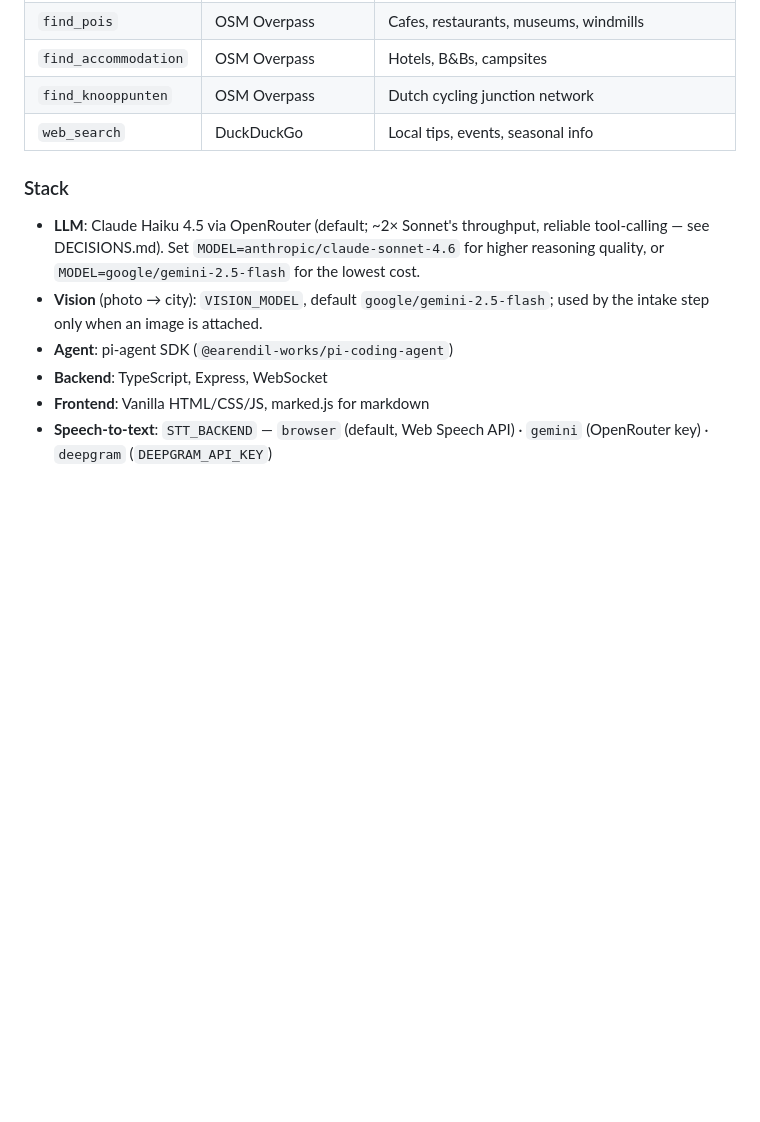
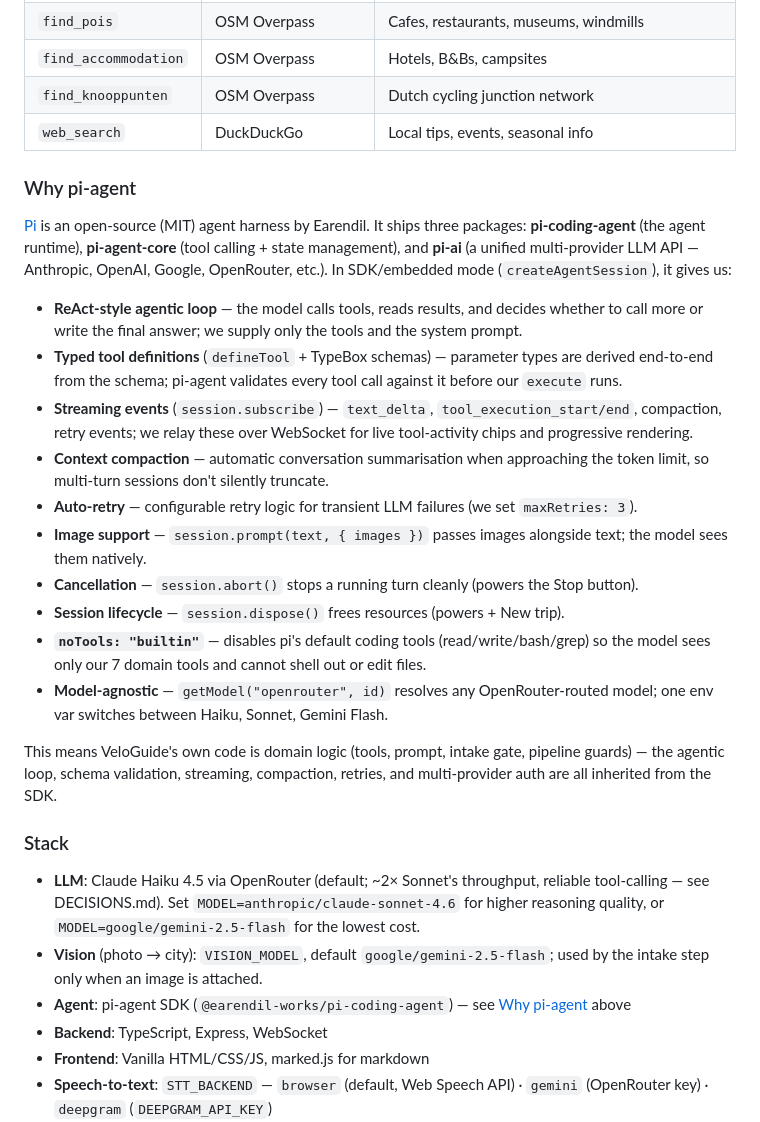
Before and after one commit to dfadeeff/velo_guide, a Markdown page: README.md, the part around the change. Rendered like a GitHub page; blank space fills up the shorter version.

Commit message:
docs: add "Why pi-agent" section to README
Explains what the framework provides (agentic loop, typed tools,
streaming, compaction, retries, image support, cancellation) and
how VeloGuide uses each feature — so a reviewer unfamiliar with
pi-agent understands what's inherited vs. custom.

Co-Authored-By: Claude Opus 4.6 <noreply@anthropic.com>

```diff
--- a/README.md
+++ b/README.md
@@ -112,11 +112,28 @@ The UI also exposes **Stop** (cancel an in-flight plan via the SDK's `session.ab
 | `find_knooppunten` | OSM Overpass | Dutch cycling junction network |
 | `web_search` | DuckDuckGo | Local tips, events, seasonal info |
 
+### Why pi-agent
+
+[Pi](https://pi.dev/) is an open-source (MIT) agent harness by Earendil. It ships three packages: **pi-coding-agent** (the agent runtime), **pi-agent-core** (tool calling + state management), and **pi-ai** (a unified multi-provider LLM API — Anthropic, OpenAI, Google, OpenRouter, etc.). In SDK/embedded mode (`createAgentSession`), it gives us:
+
+- **ReAct-style agentic loop** — the model calls tools, reads results, and decides whether to call more or write the final answer; we supply only the tools and the system prompt.
+- **Typed tool definitions** (`defineTool` + TypeBox schemas) — parameter types are derived end-to-end from the schema; pi-agent validates every tool call against it before our `execute` runs.
+- **Streaming events** (`session.subscribe`) — `text_delta`, `tool_execution_start/end`, compaction, retry events; we relay these over WebSocket for live tool-activity chips and progressive rendering.
+- **Context compaction** — automatic conversation summarisation when approaching the token limit, so multi-turn sessions don't silently truncate.
+- **Auto-retry** — configurable retry logic for transient LLM failures (we set `maxRetries: 3`).
+- **Image support** — `session.prompt(text, { images })` passes images alongside text; the model sees them natively.
+- **Cancellation** — `session.abort()` stops a running turn cleanly (powers the Stop button).
+- **Session lifecycle** — `session.dispose()` frees resources (powers + New trip).
+- **`noTools: "builtin"`** — disables pi's default coding tools (read/write/bash/grep) so the model sees only our 7 domain tools and cannot shell out or edit files.
+- **Model-agnostic** — `getModel("openrouter", id)` resolves any OpenRouter-routed model; one env var switches between Haiku, Sonnet, Gemini Flash.
+
+This means VeloGuide's own code is domain logic (tools, prompt, intake gate, pipeline guards) — the agentic loop, schema validation, streaming, compaction, retries, and multi-provider auth are all inherited from the SDK.
+
 ### Stack
 
 - **LLM**: Claude Haiku 4.5 via OpenRouter (default; ~2× Sonnet's throughput, reliable tool-calling — see DECISIONS.md). Set `MODEL=anthropic/claude-sonnet-4.6` for higher reasoning quality, or `MODEL=google/gemini-2.5-flash` for the lowest cost.
 - **Vision** (photo → city): `VISION_MODEL`, default `google/gemini-2.5-flash`; used by the intake step only when an image is attached.
-- **Agent**: pi-agent SDK (`@earendil-works/pi-coding-agent`)
+- **Agent**: pi-agent SDK (`@earendil-works/pi-coding-agent`) — see [Why pi-agent](#why-pi-agent) above
 - **Backend**: TypeScript, Express, WebSocket
 - **Frontend**: Vanilla HTML/CSS/JS, marked.js for markdown
 - **Speech-to-text**: `STT_BACKEND` — `browser` (default, Web Speech API) · `gemini` (OpenRouter key) · `deepgram` (`DEEPGRAM_API_KEY`)
```
